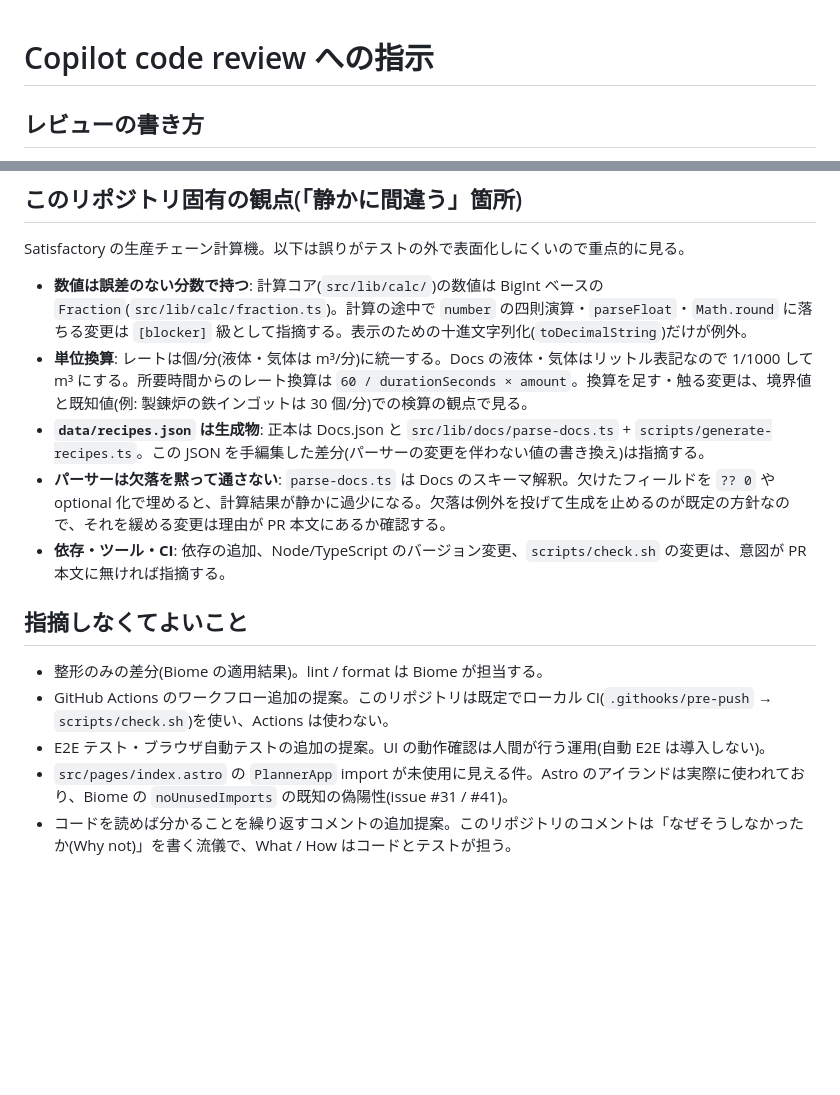
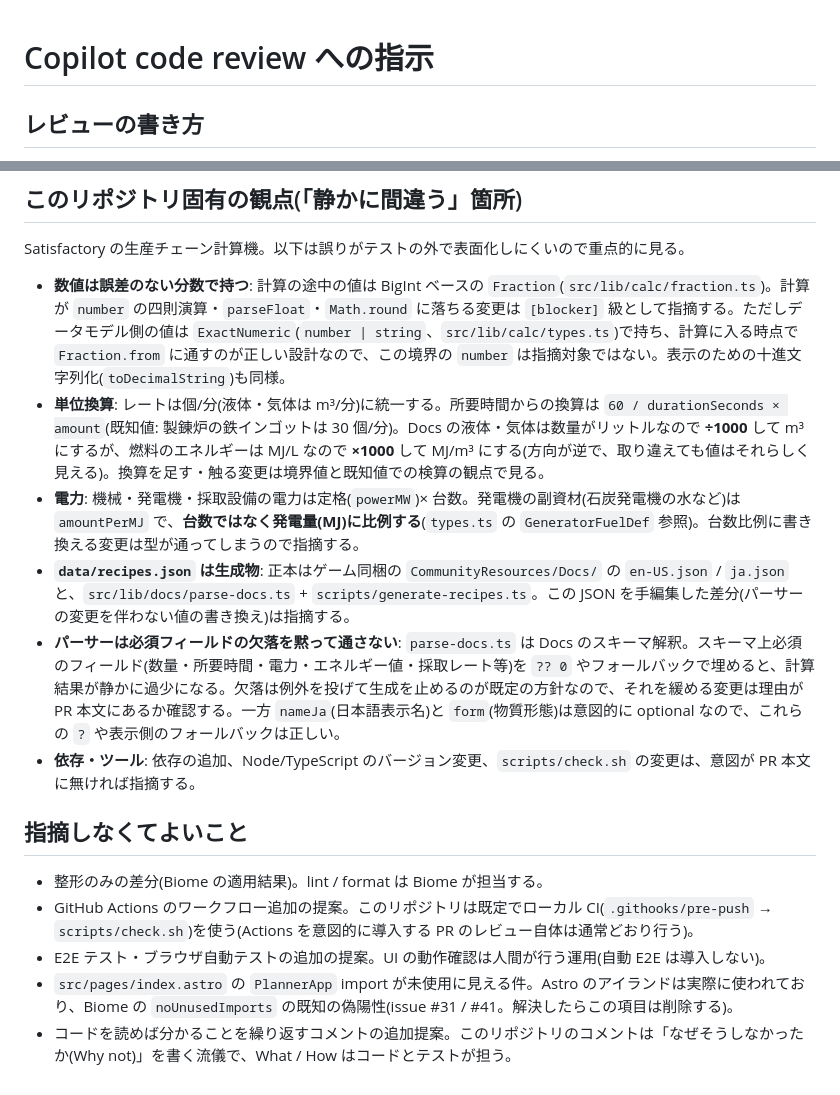
Before and after one commit to fumimi23/ficsit-calc, a Markdown page: .github/copilot-instructions.md, 2 parts joined by grey strips. Drawn GitHub-style; blank space fills up the shorter version.

Commit message:
fix: copilot-instructions のレビュー指摘を反映
- 入力ファイル名を Docs.json から en-US.json / ja.json に訂正(存在しない正本を探させない)
- パーサーの「欠落を通さない」をスキーマ上必須のフィールドに限定し、
  意図的に optional な nameJa / form を誤指摘させないようにする
- ExactNumeric の境界(データは number|string、計算時に Fraction.from)を明記
- 燃料エネルギーの MJ/L -> MJ/m3 は x1000 で数量の /1000 と逆方向である点と、
  副資材が台数でなく発電量比例である点を追記
- Actions の断定を緩め、偽陽性抑制の項目に寿命(#31/#41 解決時に削除)を書く
- 実測で制御できないと分かった 2 点(総評の英語・Suppressed)を冒頭に注記

```diff
--- a/.github/copilot-instructions.md
+++ b/.github/copilot-instructions.md
@@ -1,7 +1,9 @@
 # Copilot code review への指示
 
 <!-- Copilot code review は PR の head ブランチにあるこのファイルを読む(issue #55)。
-     Copilot が繰り返す誤指摘は返信・👎・Resolve では止まらないので、根拠となる規約をここに書いて事前に抑える -->
+     Copilot が繰り返す誤指摘は返信・👎・Resolve では止まらないので、根拠となる規約をここに書いて事前に抑える。
+     実測(PR #57)で分かった限界: 総評の定型部分(見出し・overview・ファイル要約)は英語のままで、
+     指摘が「Suppressed comments」に畳まれるかも指示では制御できない。下の 2 項目はあくまで要望 -->
 
 ## レビューの書き方
 
@@ -20,16 +22,17 @@
 
 Satisfactory の生産チェーン計算機。以下は誤りがテストの外で表面化しにくいので重点的に見る。
 
-- **数値は誤差のない分数で持つ**: 計算コア(`src/lib/calc/`)の数値は BigInt ベースの `Fraction`(`src/lib/calc/fraction.ts`)。計算の途中で `number` の四則演算・`parseFloat`・`Math.round` に落ちる変更は `[blocker]` 級として指摘する。表示のための十進文字列化(`toDecimalString`)だけが例外。
-- **単位換算**: レートは個/分(液体・気体は m³/分)に統一する。Docs の液体・気体はリットル表記なので 1/1000 して m³ にする。所要時間からのレート換算は `60 / durationSeconds × amount`。換算を足す・触る変更は、境界値と既知値(例: 製錬炉の鉄インゴットは 30 個/分)での検算の観点で見る。
-- **`data/recipes.json` は生成物**: 正本は Docs.json と `src/lib/docs/parse-docs.ts` + `scripts/generate-recipes.ts`。この JSON を手編集した差分(パーサーの変更を伴わない値の書き換え)は指摘する。
-- **パーサーは欠落を黙って通さない**: `parse-docs.ts` は Docs のスキーマ解釈。欠けたフィールドを `?? 0` や optional 化で埋めると、計算結果が静かに過少になる。欠落は例外を投げて生成を止めるのが既定の方針なので、それを緩める変更は理由が PR 本文にあるか確認する。
-- **依存・ツール・CI**: 依存の追加、Node/TypeScript のバージョン変更、`scripts/check.sh` の変更は、意図が PR 本文に無ければ指摘する。
+- **数値は誤差のない分数で持つ**: 計算の途中の値は BigInt ベースの `Fraction`(`src/lib/calc/fraction.ts`)。計算が `number` の四則演算・`parseFloat`・`Math.round` に落ちる変更は `[blocker]` 級として指摘する。ただしデータモデル側の値は `ExactNumeric`(`number | string`、`src/lib/calc/types.ts`)で持ち、計算に入る時点で `Fraction.from` に通すのが正しい設計なので、この境界の `number` は指摘対象ではない。表示のための十進文字列化(`toDecimalString`)も同様。
+- **単位換算**: レートは個/分(液体・気体は m³/分)に統一する。所要時間からの換算は `60 / durationSeconds × amount`(既知値: 製錬炉の鉄インゴットは 30 個/分)。Docs の液体・気体は数量がリットルなので **÷1000** して m³ にするが、燃料のエネルギーは MJ/L なので **×1000** して MJ/m³ にする(方向が逆で、取り違えても値はそれらしく見える)。換算を足す・触る変更は境界値と既知値での検算の観点で見る。
+- **電力**: 機械・発電機・採取設備の電力は定格(`powerMW`)× 台数。発電機の副資材(石炭発電機の水など)は `amountPerMJ` で、**台数ではなく発電量(MJ)に比例する**(`types.ts` の `GeneratorFuelDef` 参照)。台数比例に書き換える変更は型が通ってしまうので指摘する。
+- **`data/recipes.json` は生成物**: 正本はゲーム同梱の `CommunityResources/Docs/` の `en-US.json` / `ja.json` と、`src/lib/docs/parse-docs.ts` + `scripts/generate-recipes.ts`。この JSON を手編集した差分(パーサーの変更を伴わない値の書き換え)は指摘する。
+- **パーサーは必須フィールドの欠落を黙って通さない**: `parse-docs.ts` は Docs のスキーマ解釈。スキーマ上必須のフィールド(数量・所要時間・電力・エネルギー値・採取レート等)を `?? 0` やフォールバックで埋めると、計算結果が静かに過少になる。欠落は例外を投げて生成を止めるのが既定の方針なので、それを緩める変更は理由が PR 本文にあるか確認する。一方 `nameJa`(日本語表示名)と `form`(物質形態)は意図的に optional なので、これらの `?` や表示側のフォールバックは正しい。
+- **依存・ツール**: 依存の追加、Node/TypeScript のバージョン変更、`scripts/check.sh` の変更は、意図が PR 本文に無ければ指摘する。
 
 ## 指摘しなくてよいこと
 
 - 整形のみの差分(Biome の適用結果)。lint / format は Biome が担当する。
-- GitHub Actions のワークフロー追加の提案。このリポジトリは既定でローカル CI(`.githooks/pre-push` → `scripts/check.sh`)を使い、Actions は使わない。
+- GitHub Actions のワークフロー追加の提案。このリポジトリは既定でローカル CI(`.githooks/pre-push` → `scripts/check.sh`)を使う(Actions を意図的に導入する PR のレビュー自体は通常どおり行う)。
 - E2E テスト・ブラウザ自動テストの追加の提案。UI の動作確認は人間が行う運用(自動 E2E は導入しない)。
-- `src/pages/index.astro` の `PlannerApp` import が未使用に見える件。Astro のアイランドは実際に使われており、Biome の `noUnusedImports` の既知の偽陽性(issue #31 / #41)。
+- `src/pages/index.astro` の `PlannerApp` import が未使用に見える件。Astro のアイランドは実際に使われており、Biome の `noUnusedImports` の既知の偽陽性(issue #31 / #41。解決したらこの項目は削除する)。
 - コードを読めば分かることを繰り返すコメントの追加提案。このリポジトリのコメントは「なぜそうしなかったか(Why not)」を書く流儀で、What / How はコードとテストが担う。
```
